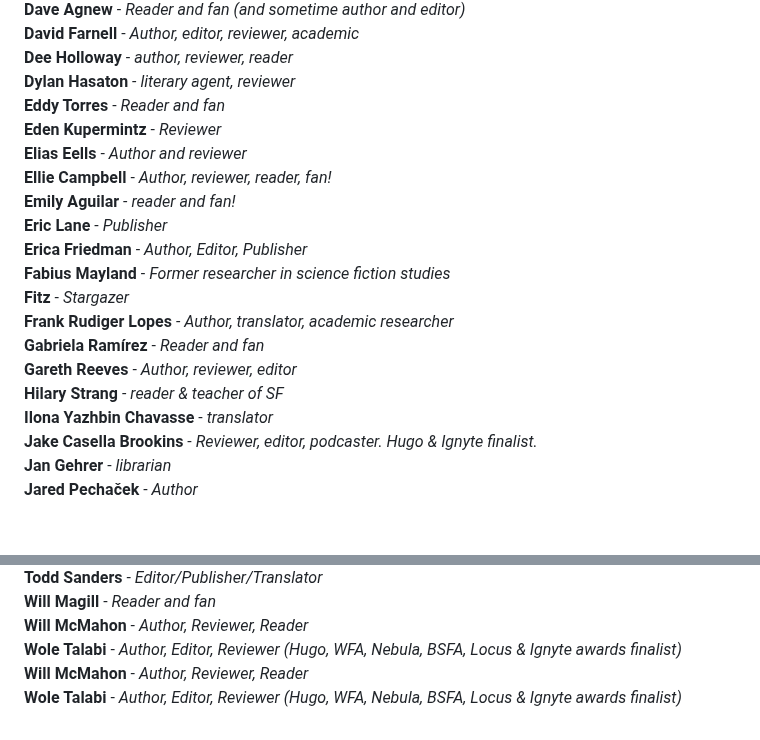
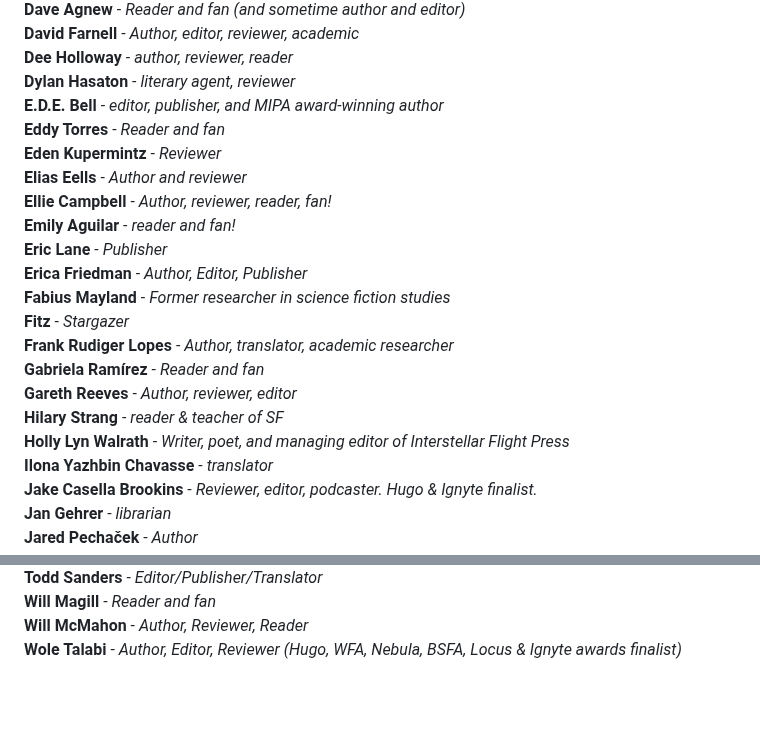
Before and after one commit to EdenKupe/translatedHugo, a Markdown page: signatories.md, 2 parts joined by grey strips. GitHub-like rendering; blank space fills up the shorter version.

```diff
--- a/signatories.md
+++ b/signatories.md
@@ -41,6 +41,7 @@ This page will be updated with the names of folks who support the proposal to ad
 **David Farnell** - *Author, editor, reviewer, academic* <br>
 **Dee Holloway** - *author, reviewer, reader* <br>
 **Dylan Hasaton** - *literary agent, reviewer* <br>
+**E.D.E. Bell** - *editor, publisher, and MIPA award-winning author* <br>
 **Eddy Torres** - *Reader and fan* <br>
 **Eden Kupermintz** - *Reviewer* <br>
 **Elias Eells** - *Author and reviewer* <br>
@@ -54,6 +55,7 @@ This page will be updated with the names of folks who support the proposal to ad
 **Gabriela Ramírez** - *Reader and fan* <br>
 **Gareth Reeves** - *Author, reviewer, editor* <br>
 **Hilary Strang** - *reader & teacher of SF* <br>
+**Holly Lyn Walrath** - *Writer, poet, and managing editor of Interstellar Flight Press* <br>
 **Ilona Yazhbin Chavasse** - *translator* <br>
 **Jake Casella Brookins** - *Reviewer, editor, podcaster. Hugo & Ignyte finalist.* <br>
 **Jan Gehrer** - *librarian* <br>
@@ -106,5 +108,3 @@ This page will be updated with the names of folks who support the proposal to ad
 **Will Magill** - *Reader and fan* <br>
 **Will McMahon** - *Author, Reviewer, Reader* <br>
 **Wole Talabi** - *Author, Editor, Reviewer (Hugo, WFA, Nebula, BSFA, Locus & Ignyte awards finalist)* <br>
-**Will McMahon** - *Author, Reviewer, Reader* <br>
-**Wole Talabi** - *Author, Editor, Reviewer (Hugo, WFA, Nebula, BSFA, Locus & Ignyte awards finalist)* <br>
```
